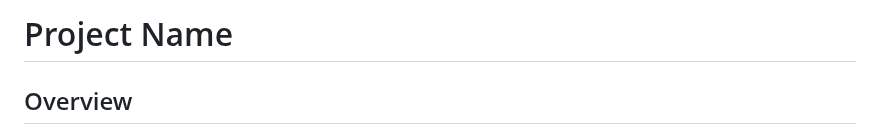
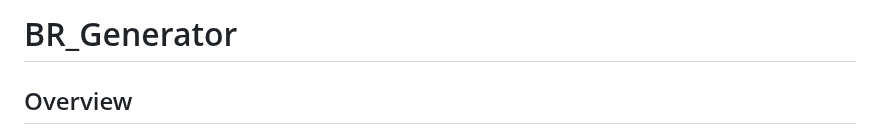
Before and after one commit to TartuDen/BMR_Generator, a Markdown page: ProjectDocumentation.md, the part around the change. GitHub-like rendering.

Commit message:
update project name

```diff
--- a/ProjectDocumentation.md
+++ b/ProjectDocumentation.md
@@ -1,4 +1,4 @@
-# Project Name
+# BR_Generator
 
 ## Overview
 This application is designed to facilitate the creation of batch records for operators in pharmaceutical manufacturing. It provides a structured table format where user can input sequential operational details, equipment selections, process descriptions, and record actual data.
```
Also changed, not shown: README.md (+1 -1 lines).
